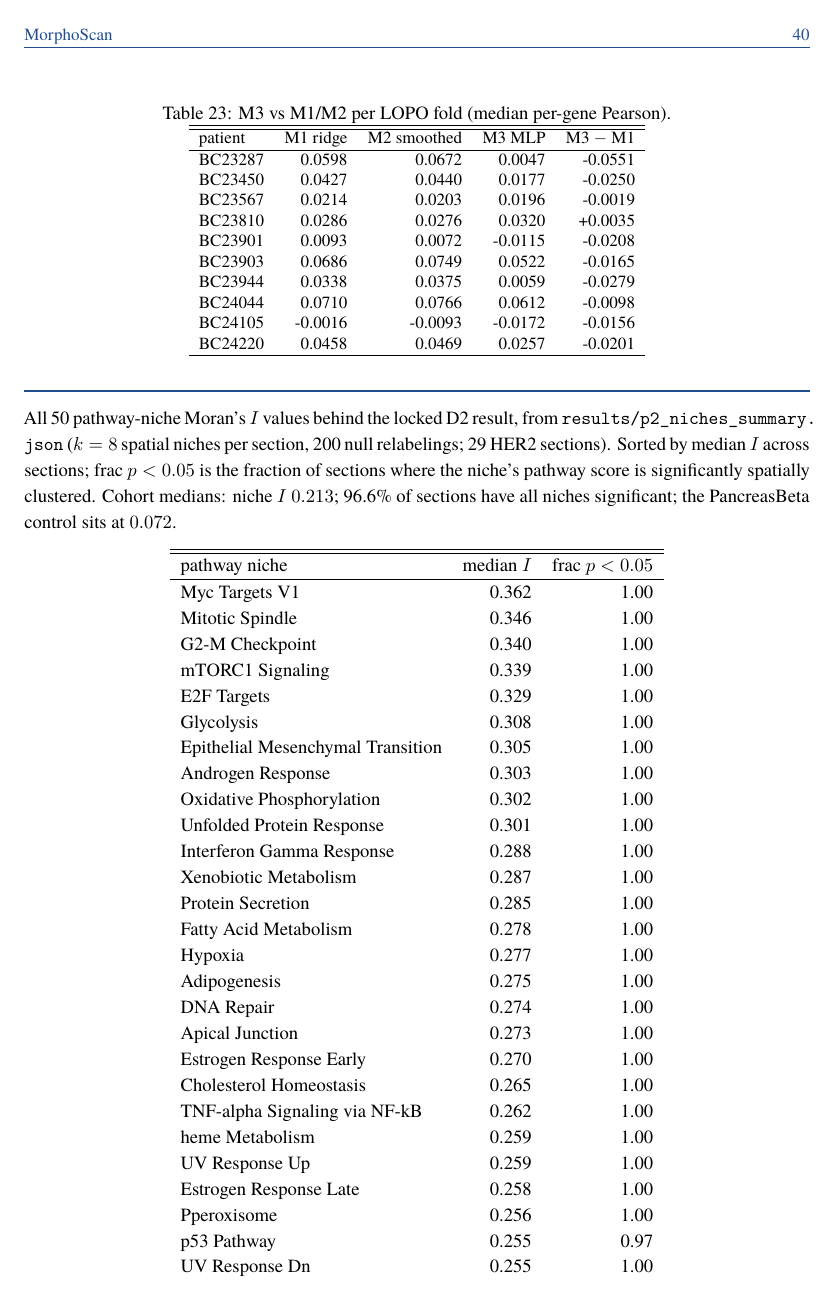
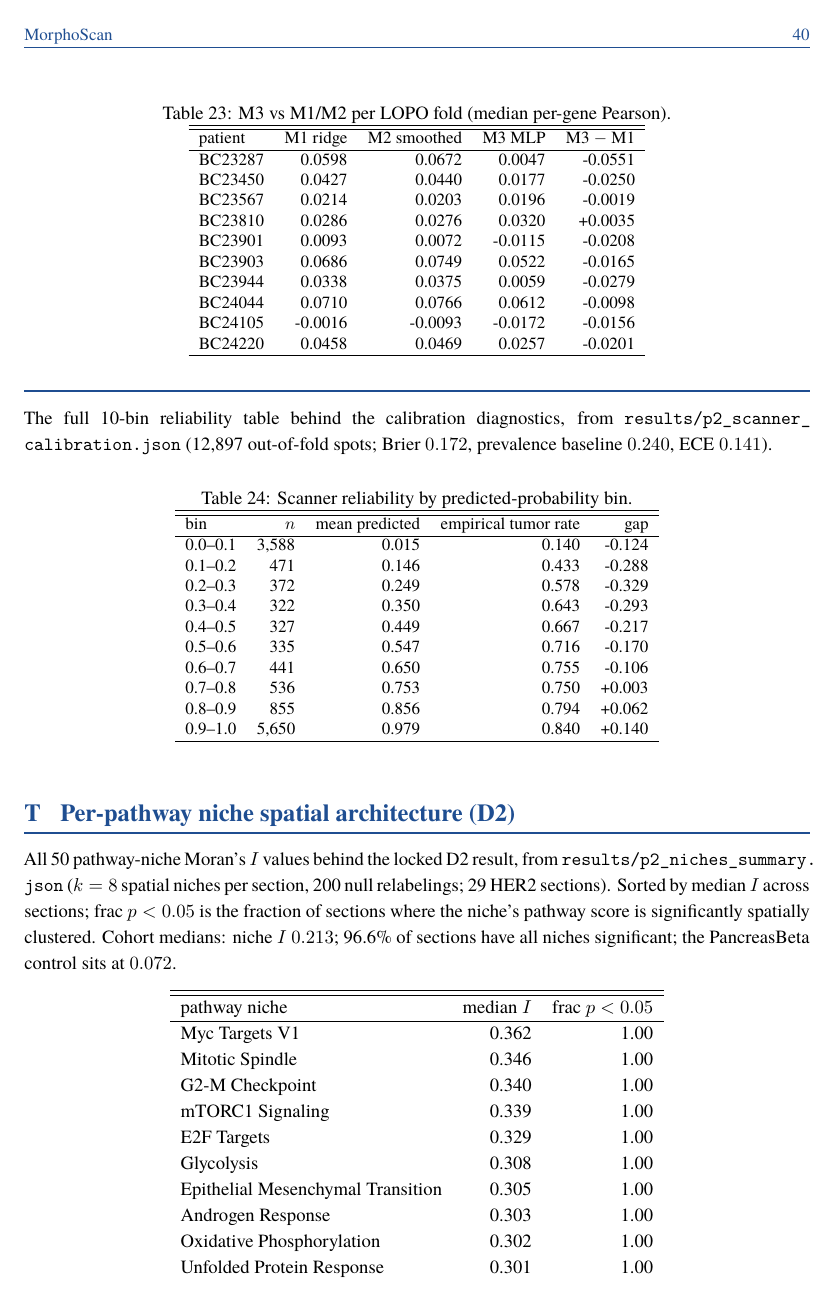
Before and after one commit to uditakankananonononono/mega27-17s-spatial-morphoscan, a LaTeX paper (paper/main.tex, which reads paper/calibration_appendix.tex): page 40 of 41. Compiled offline with XeLaTeX; a missing font is replaced by an installed copy or a similar font.

Commit message:
paper: scanner reliability table appendix (41pp)

```diff
--- /dev/null
+++ b/paper/calibration_appendix.tex
@@ -0,0 +1,15 @@
+\section{Scanner calibration reliability table}
+{\sloppy The full 10-bin reliability table behind the calibration diagnostics, from \path{results/p2_scanner_calibration.json} (12{,}897 out-of-fold spots; Brier $0.172$, prevalence baseline $0.240$, ECE $0.141$).\par}
+\begin{table}[h]\centering\small\caption{Scanner reliability by predicted-probability bin.}\label{tab:reliability}
+\begin{tabular}{lrrrr}\hline\hline bin & $n$ & mean predicted & empirical tumor rate & gap\\\hline
+0.0--0.1 & 3,588 & 0.015 & 0.140 & -0.124\\
+0.1--0.2 & 471 & 0.146 & 0.433 & -0.288\\
+0.2--0.3 & 372 & 0.249 & 0.578 & -0.329\\
+0.3--0.4 & 322 & 0.350 & 0.643 & -0.293\\
+0.4--0.5 & 327 & 0.449 & 0.667 & -0.217\\
+0.5--0.6 & 335 & 0.547 & 0.716 & -0.170\\
+0.6--0.7 & 441 & 0.650 & 0.755 & -0.106\\
+0.7--0.8 & 536 & 0.753 & 0.750 & +0.003\\
+0.8--0.9 & 855 & 0.856 & 0.794 & +0.062\\
+0.9--1.0 & 5,650 & 0.979 & 0.840 & +0.140\\
+\hline\end{tabular}\end{table}
```
Also changed, not shown: paper/main.tex (+2 -0 lines).
